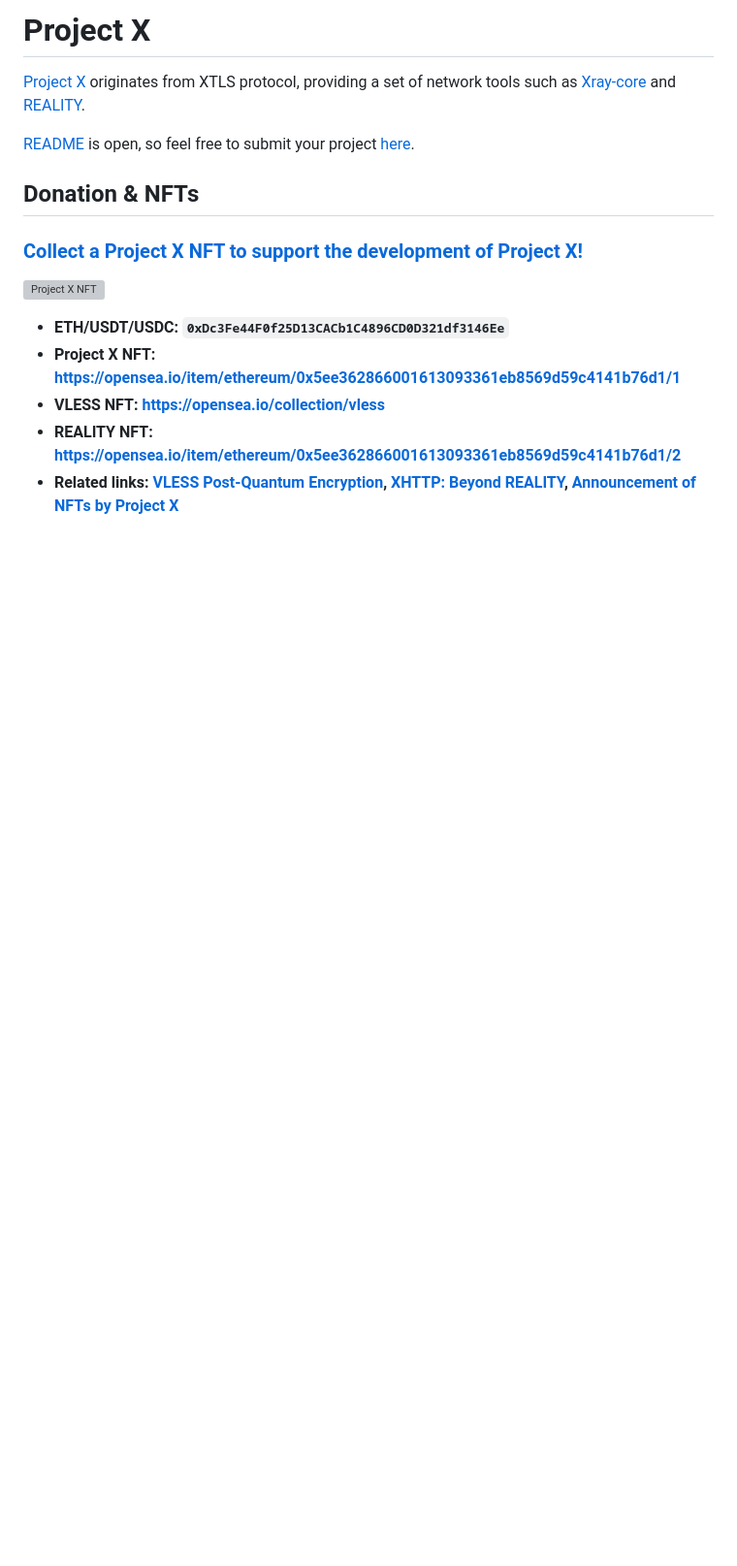
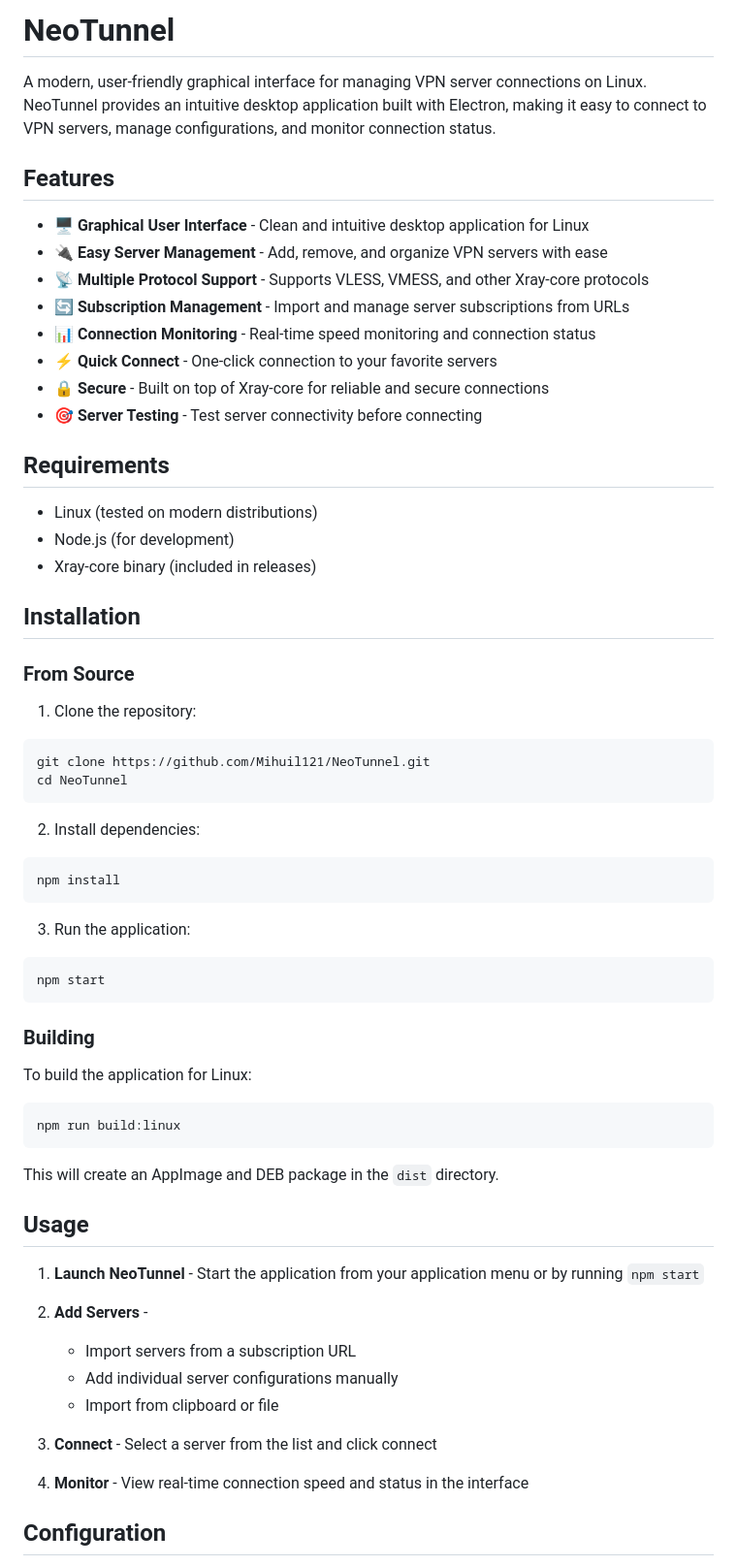
Before and after one commit to Mihuil121/NeoTunnel, a Markdown page: README.md, the part around one of its changes. Shown at 97% size. GitHub-like rendering; blank space fills up the shorter version; grey boxes are pictures that could not be loaded.

Commit message:
docs: Add comprehensive English README for NeoTunnel

````diff
--- a/README.md
+++ b/README.md
@@ -1,17 +1,66 @@
-# Project X
+# NeoTunnel
 
-[Project X](https://github.com/XTLS) originates from XTLS protocol, providing a set of network tools such as [Xray-core](https://github.com/XTLS/Xray-core) and [REALITY](https://github.com/XTLS/REALITY).
+A modern, user-friendly graphical interface for managing VPN server connections on Linux. NeoTunnel provides an intuitive desktop application built with Electron, making it easy to connect to VPN servers, manage configurations, and monitor connection status.
 
-[README](https://github.com/XTLS/Xray-core#readme) is open, so feel free to submit your project [here](https://github.com/XTLS/Xray-core/pulls).
+## Features
 
-## Donation & NFTs
+- 🖥️ **Graphical User Interface** - Clean and intuitive desktop application for Linux
+- 🔌 **Easy Server Management** - Add, remove, and organize VPN servers with ease
+- 📡 **Multiple Protocol Support** - Supports VLESS, VMESS, and other Xray-core protocols
+- 🔄 **Subscription Management** - Import and manage server subscriptions from URLs
+- 📊 **Connection Monitoring** - Real-time speed monitoring and connection status
+- ⚡ **Quick Connect** - One-click connection to your favorite servers
+- 🔒 **Secure** - Built on top of Xray-core for reliable and secure connections
+- 🎯 **Server Testing** - Test server connectivity before connecting
 
-### [Collect a Project X NFT to support the development of Project X!](https://opensea.io/item/ethereum/0x5ee362866001613093361eb8569d59c4141b76d1/1)
+## Requirements
 
-[<img alt="Project X NFT" width="150px" src="https://raw2.seadn.io/ethereum/0x5ee362866001613093361eb8569d59c4141b76d1/7fa9ce900fb39b44226348db330e32/8b7fa9ce900fb39b44226348db330e32.svg" />](https://opensea.io/item/ethereum/0x5ee362866001613093361eb8569d59c4141b76d1/1)
+- Linux (tested on modern distributions)
+- Node.js (for development)
+- Xray-core binary (included in releases)
 
-- **ETH/USDT/USDC: `0xDc3Fe44F0f25D13CACb1C4896CD0D321df3146Ee`**
-- **Project X NFT: https://opensea.io/item/ethereum/0x5ee362866001613093361eb8569d59c4141b76d1/1**
-- **VLESS NFT: https://opensea.io/collection/vless**
-- **REALITY NFT: https://opensea.io/item/ethereum/0x5ee362866001613093361eb8569d59c4141b76d1/2**
-- **Related links: [VLESS Post-Quantum Encryption](https://github.com/XTLS/Xray-core/pull/5067), [XHTTP: Beyond REALITY](https://github.com/XTLS/Xray-core/discussions/4113), [Announcement of NFTs by Project X](https://github.com/XTLS/Xray-core/discussions/3633)**
+## Installation
+
+### From Source
+
+1. Clone the repository:
+```bash
+git clone https://github.com/Mihuil121/NeoTunnel.git
+cd NeoTunnel
+```
+
+2. Install dependencies:
+```bash
+npm install
+```
+
+3. Run the application:
+```bash
+npm start
+```
+
+### Building
+
+To build the application for Linux:
+
+```bash
+npm run build:linux
+```
+
+This will create an AppImage and DEB package in the `dist` directory.
+
+## Usage
+
+1. **Launch NeoTunnel** - Start the application from your application menu or by running `npm start`
+
+2. **Add Servers** -
+   - Import servers from a subscription URL
+   - Add individual server configurations manually
+   - Import from clipboard or file
+
+3. **Connect** - Select a server from the list and click connect
+
+4. **Monitor** - View real-time connection speed and status in the interface
+
+## Configuration
+
````
Also changed, not shown: other parts of README.md (+54 -155 lines).
